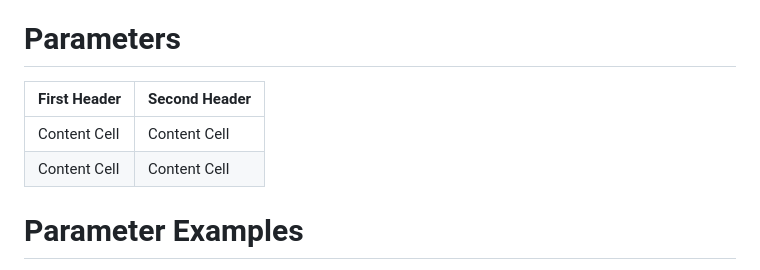
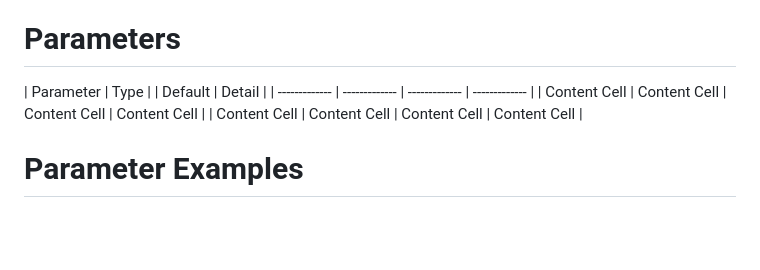
Before and after one commit to alihan0/mellow-modal, a Markdown page: README.md, the part around the change. GitHub-like rendering; blank space fills up the shorter version.

```diff
--- a/README.md
+++ b/README.md
@@ -30,10 +30,10 @@ You can add certain parameters in `JSON` format to design your modals.
 
 # Parameters
 
-| First Header  | Second Header |
-| ------------- | ------------- |
-| Content Cell  | Content Cell  |
-| Content Cell  | Content Cell  |
+| Parameter  | Type | | Default | Detail |
+| ------------- | ------------- | ------------- | ------------- |
+| Content Cell  | Content Cell  | Content Cell  | Content Cell  |
+| Content Cell  | Content Cell  | Content Cell  | Content Cell  |
 
 # Parameter Examples
 
```
